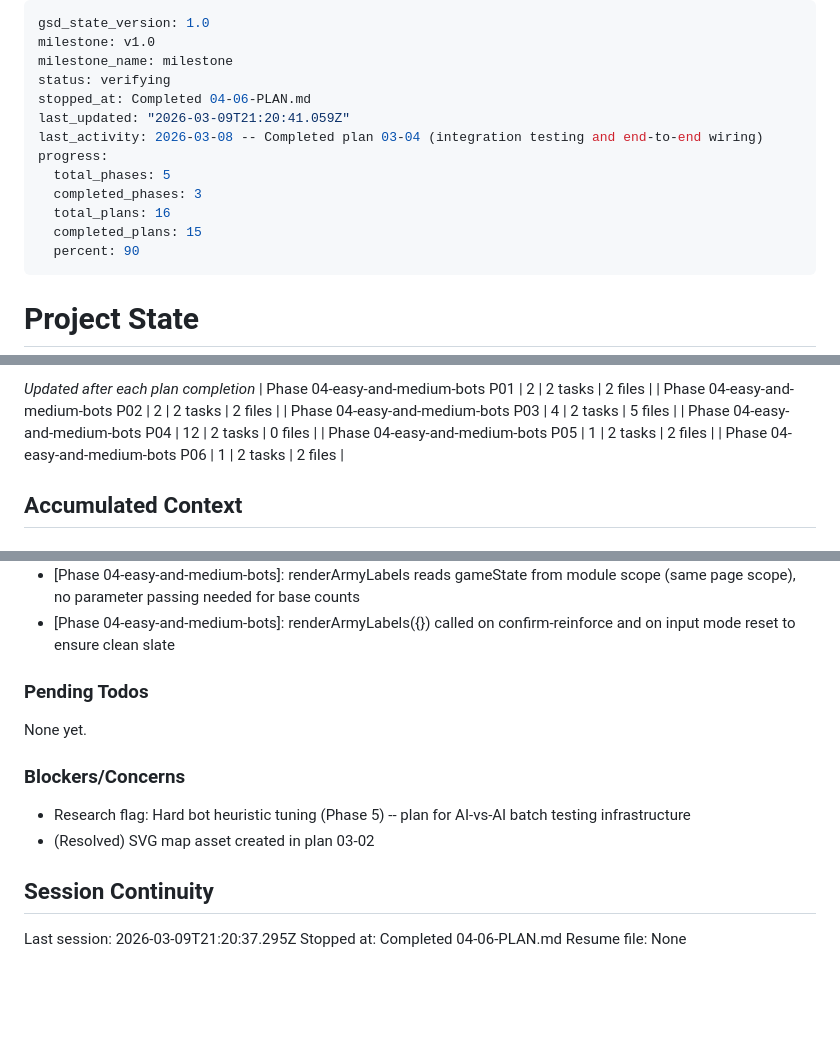
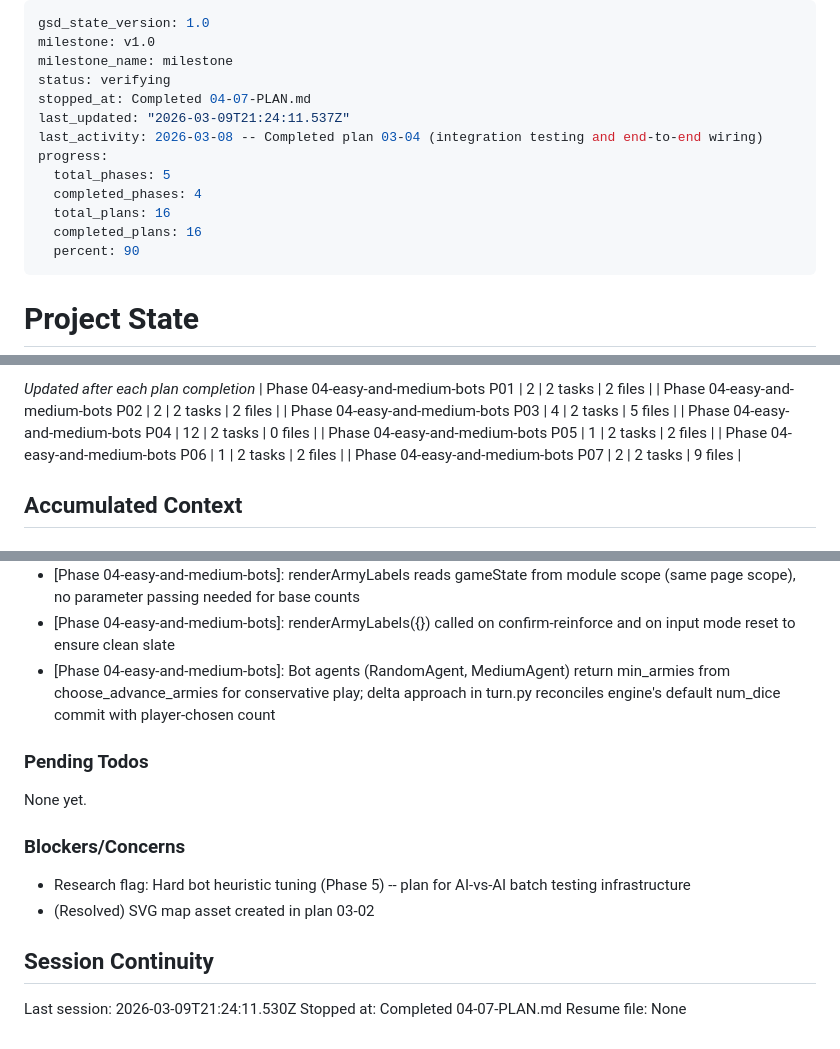
Before and after one commit to arturmiller/risk-clone, a Markdown page: .planning/STATE.md, 3 parts joined by grey strips. Rendered like a GitHub page; blank space fills up the shorter version.

Commit message:
docs(04-07): complete advance-armies-prompt plan

```diff
--- a/.planning/STATE.md
+++ b/.planning/STATE.md
@@ -3,14 +3,14 @@ gsd_state_version: 1.0
 milestone: v1.0
 milestone_name: milestone
 status: verifying
-stopped_at: Completed 04-06-PLAN.md
-last_updated: "2026-03-09T21:20:41.059Z"
+stopped_at: Completed 04-07-PLAN.md
+last_updated: "2026-03-09T21:24:11.537Z"
 last_activity: 2026-03-08 -- Completed plan 03-04 (integration testing and end-to-end wiring)
 progress:
   total_phases: 5
-  completed_phases: 3
+  completed_phases: 4
   total_plans: 16
-  completed_plans: 15
+  completed_plans: 16
   percent: 90
 ---
 
@@ -58,6 +58,7 @@ Progress: [█████████░] 90%
 | Phase 04-easy-and-medium-bots P04 | 12 | 2 tasks | 0 files |
 | Phase 04-easy-and-medium-bots P05 | 1 | 2 tasks | 2 files |
 | Phase 04-easy-and-medium-bots P06 | 1 | 2 tasks | 2 files |
+| Phase 04-easy-and-medium-bots P07 | 2 | 2 tasks | 9 files |
 
 ## Accumulated Context
 
@@ -107,6 +108,7 @@ Recent decisions affecting current work:
 - [Phase 04-easy-and-medium-bots]: external_borders filter prefers territories whose enemy neighbor is outside cont_terrs, correctly selecting Indonesia (borders Siam outside Australia) over Western Australia in reinforce scenario
 - [Phase 04-easy-and-medium-bots]: renderArmyLabels reads gameState from module scope (same page scope), no parameter passing needed for base counts
 - [Phase 04-easy-and-medium-bots]: renderArmyLabels({}) called on confirm-reinforce and on input mode reset to ensure clean slate
+- [Phase 04-easy-and-medium-bots]: Bot agents (RandomAgent, MediumAgent) return min_armies from choose_advance_armies for conservative play; delta approach in turn.py reconciles engine's default num_dice commit with player-chosen count
 
 ### Pending Todos
 
@@ -119,6 +121,6 @@ None yet.
 
 ## Session Continuity
 
-Last session: 2026-03-09T21:20:37.295Z
-Stopped at: Completed 04-06-PLAN.md
+Last session: 2026-03-09T21:24:11.530Z
+Stopped at: Completed 04-07-PLAN.md
 Resume file: None
```
Also changed, not shown: .planning/ROADMAP.md (+2 -2 lines), 1 other file.
